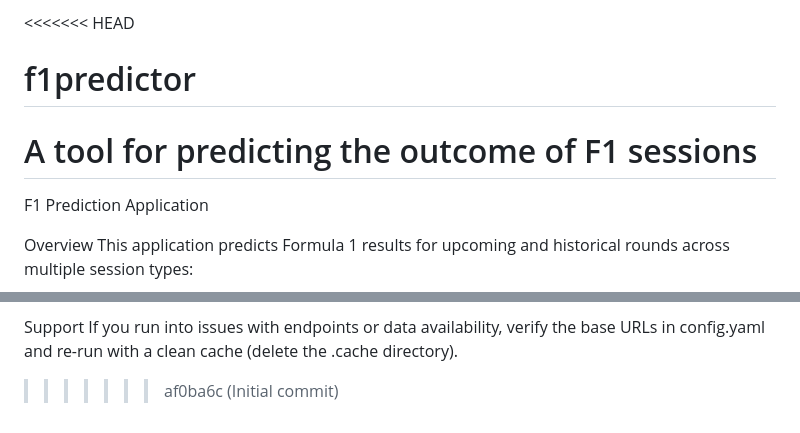
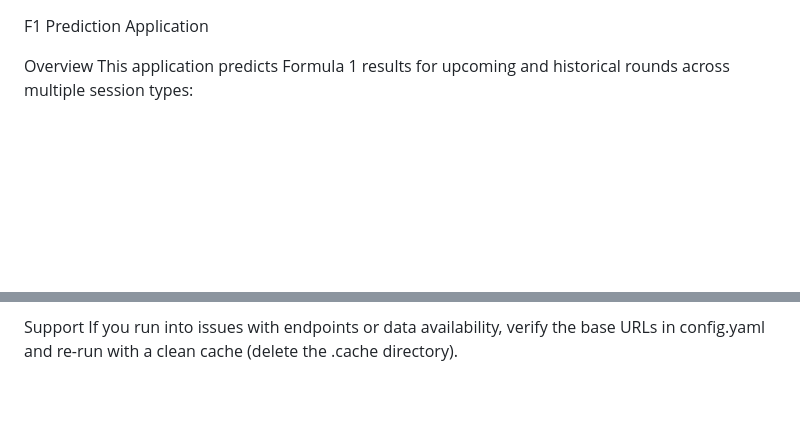
Before and after one commit to 2fst4u/f1predictor, a Markdown page: README.md, 2 parts joined by grey strips. Rendered like a GitHub page; blank space fills up the shorter version.

Commit message:
Remove merge conflict markers and clean up README.md

```diff
--- a/README.md
+++ b/README.md
@@ -1,7 +1,3 @@
-<<<<<<< HEAD
-# f1predictor
-A tool for predicting the outcome of F1 sessions
-=======
 F1 Prediction Application
 
 Overview
@@ -173,4 +169,3 @@ Extending
 
 Support
 If you run into issues with endpoints or data availability, verify the base URLs in config.yaml and re-run with a clean cache (delete the .cache directory).
->>>>>>> af0ba6c (Initial commit)
```
